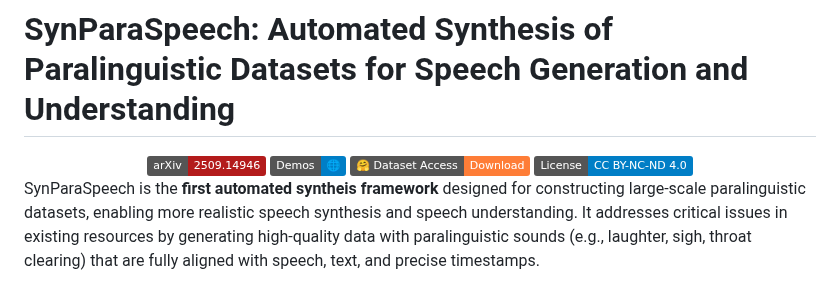
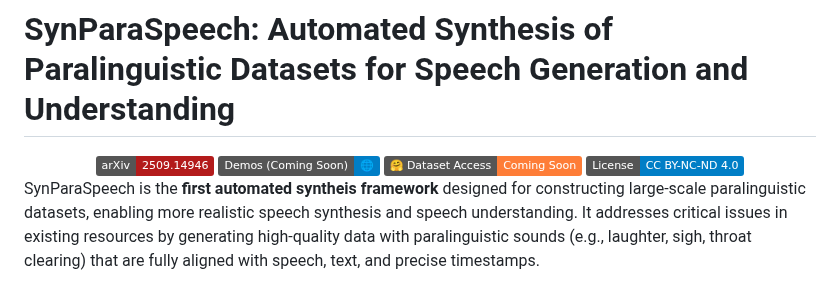
Before and after one commit to ShawnPi233/SynParaSpeech, a Markdown page: README.md, the part around the change. Rendered like a GitHub page; badges without logos.

```diff
--- a/README.md
+++ b/README.md
@@ -5,8 +5,8 @@
     <!-- 若有logo可添加：<img src="path/to/logo.png" alt="SynParaSpeech Logo" width="300"> -->
     </p>
     <a href="https://arxiv.org/abs/2509.14946"><img src="https://img.shields.io/badge/arXiv-2509.14946-b31b1b.svg?logo=arxiv&logoColor=white" alt="arXiv:2509.14946"></a>
-    <a href="https://shawnpi233.github.io/SynParaSpeech"><img src="https://img.shields.io/badge/Demos-🌐-blue" alt="Demos"></a>
-    <a href="https://huggingface.co/datasets/shawnpi/SynParaSpeech"><img src="https://img.shields.io/badge/%F0%9F%A4%97%20Dataset%20Access-Download-orange" alt="Dataset Access"></a>
+    <a href="https://shawnpi233.github.io/SynParaSpeech"><img src="https://img.shields.io/badge/Demos (Coming Soon)-🌐-blue" alt="Demos"></a>
+    <a href="https://huggingface.co/datasets/shawnpi/SynParaSpeech"><img src="https://img.shields.io/badge/%F0%9F%A4%97%20Dataset%20Access-Coming%20Soon-orange" alt="Dataset Access(Coming Soon)"></a>
 <!--     <a href="README_zh.md"><img src="https://img.shields.io/badge/语言-简体中文-green" alt="简体中文"></a> -->
     <a href="https://creativecommons.org/licenses/by-nc-nd/4.0/"><img src="https://img.shields.io/badge/License-CC%20BY--NC--ND%204.0-blue.svg" alt="License: CC BY-NC-ND 4.0"></a>
 </div>
```
